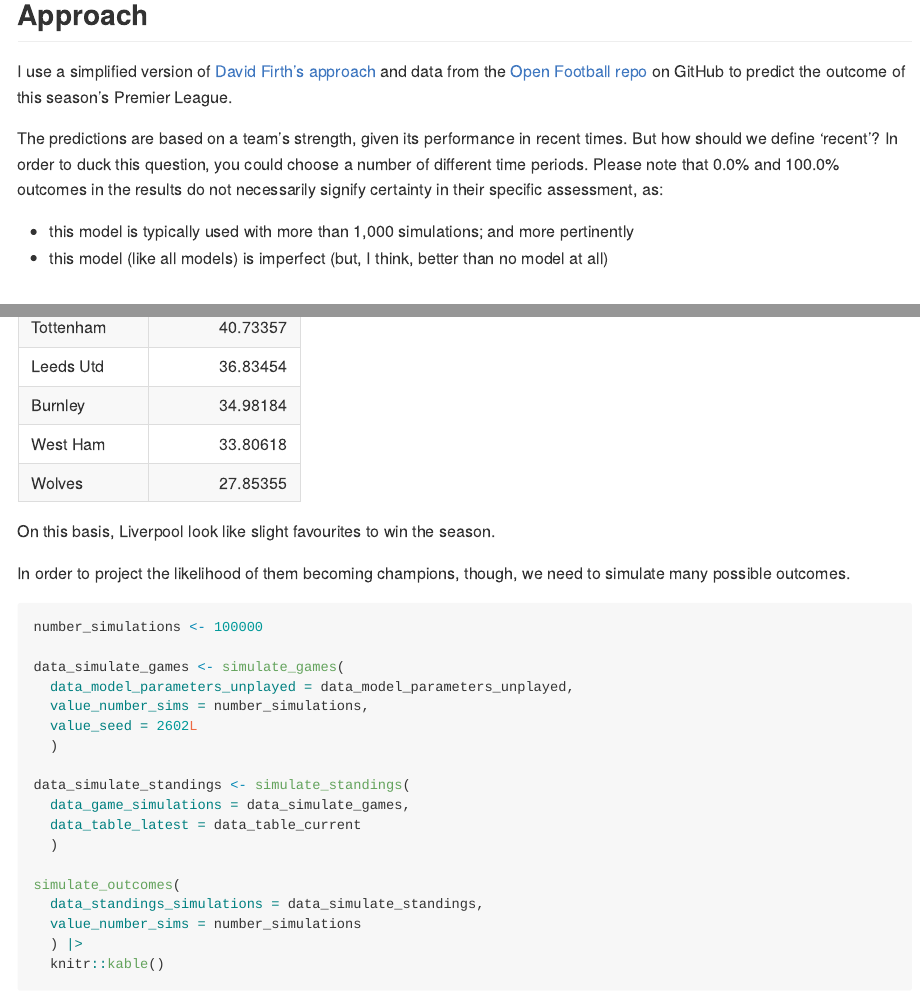
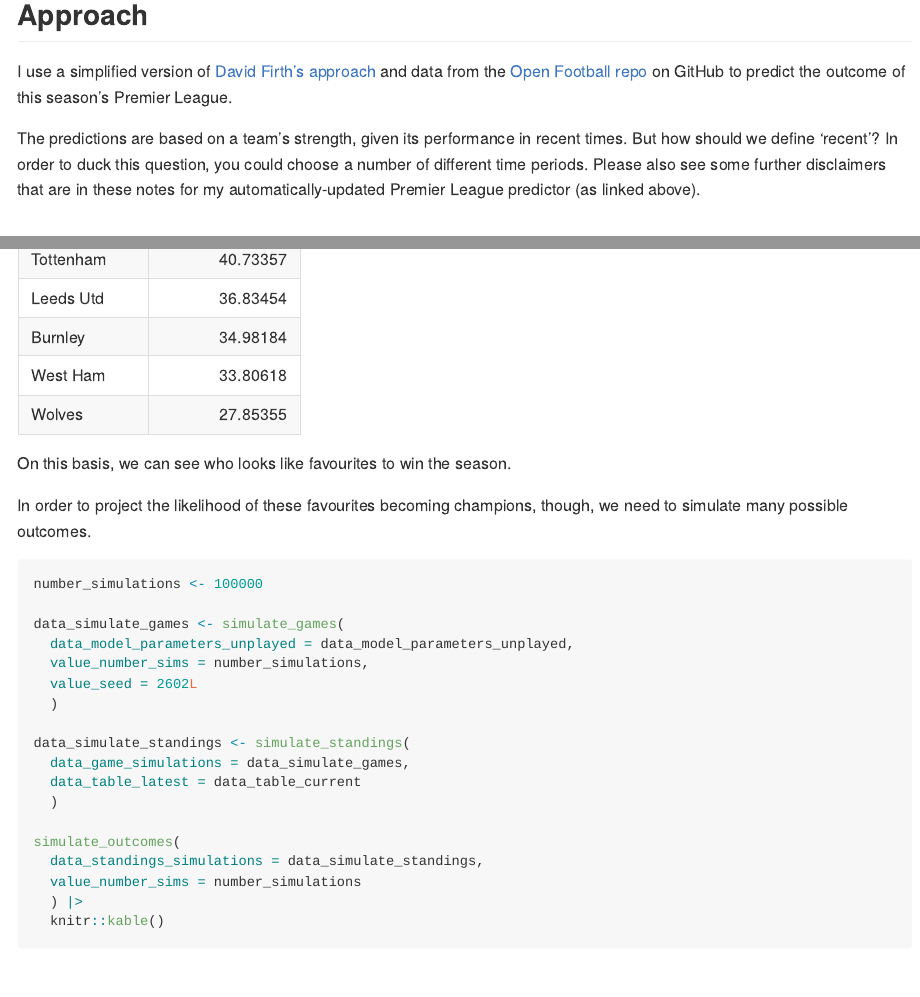
Before and after one commit to p0bs/PremPredict, an R Markdown document (README.Rmd): the page in a window 1100 px wide, from 560 px down, and a second part further down, joined at a grey line. The pictures show the output file README.html that the author committed with the source, opened offline.

Commit message:
Update README

````diff
--- a/README.Rmd
+++ b/README.Rmd
@@ -42,10 +42,7 @@ pak::pak("p0bs/PremPredict")
 
 I use a simplified version of [David Firth's approach](https://github.com/DavidFirth/alt3code) and data from the [Open Football repo](https://github.com/openfootball/football.json) on GitHub to predict the outcome of this season's Premier League.
 
-The predictions are based on a team's strength, given its performance in recent times. But how should we define 'recent'? In order to duck this question, you could choose a number of different time periods. Please note that 0.0% and 100.0% outcomes in the results do not necessarily signify certainty in their specific assessment, as:
-
-  * this model is typically used with more than 1,000 simulations; and more pertinently
-  * this model (like all models) is imperfect (but, I think, better than no model at all)
+The predictions are based on a team's strength, given its performance in recent times. But how should we define 'recent'? In order to duck this question, you could choose a number of different time periods. Please also see some further disclaimers that are in these notes for my automatically-updated Premier League predictor (as linked above).
 
 <br/>
 
@@ -123,9 +118,9 @@ calc_points_expected_total(
   knitr::kable()
 ```
 
-On this basis, Liverpool look like slight favourites to win the season.
+On this basis, we can see who looks like favourites to win the season.
 
-In order to project the likelihood of them becoming champions, though, we need to simulate many possible outcomes.
+In order to project the likelihood of these favourites becoming champions, though, we need to simulate many possible outcomes.
 
 ```{r}
 number_simulations <- 100000
````
Also changed, not shown: README.html, README.md, README.Rmd (2 more changed lines).
